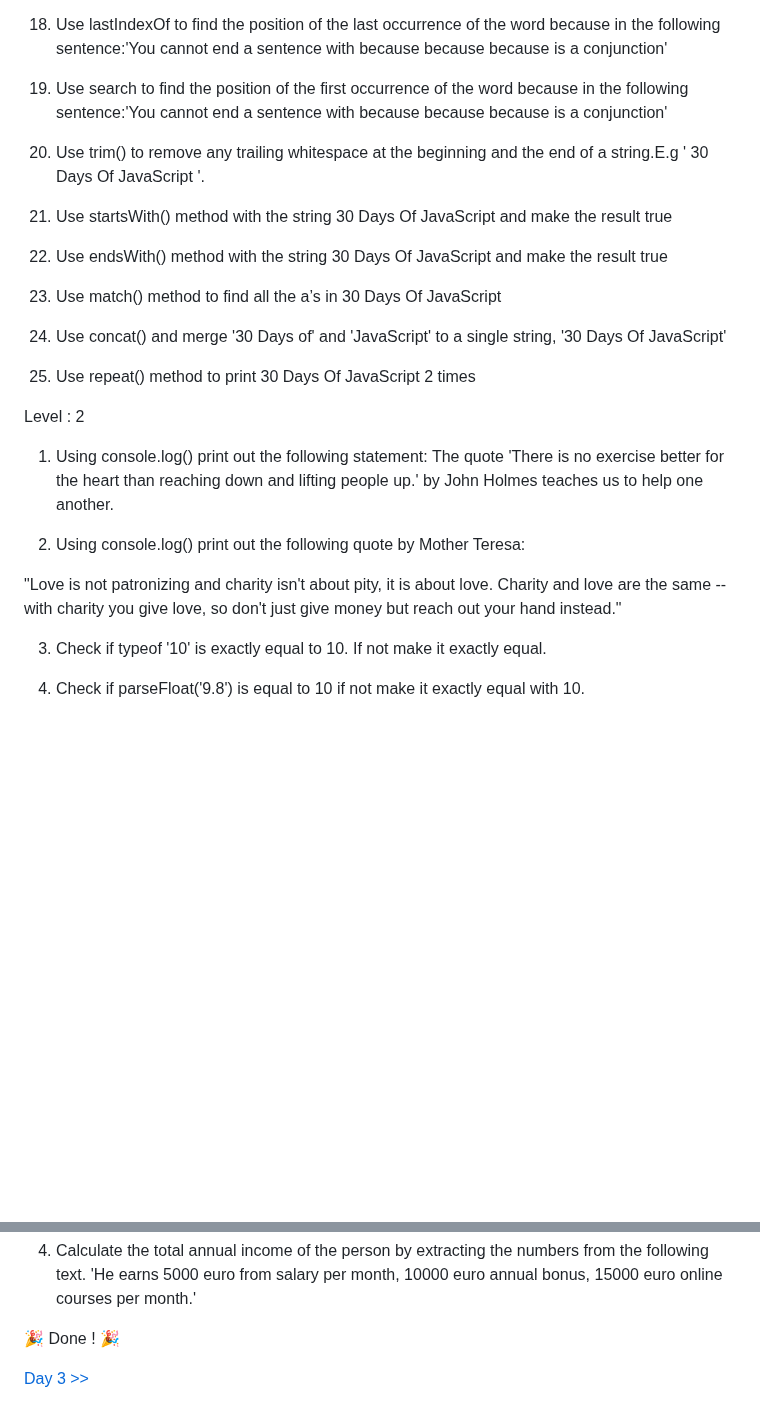
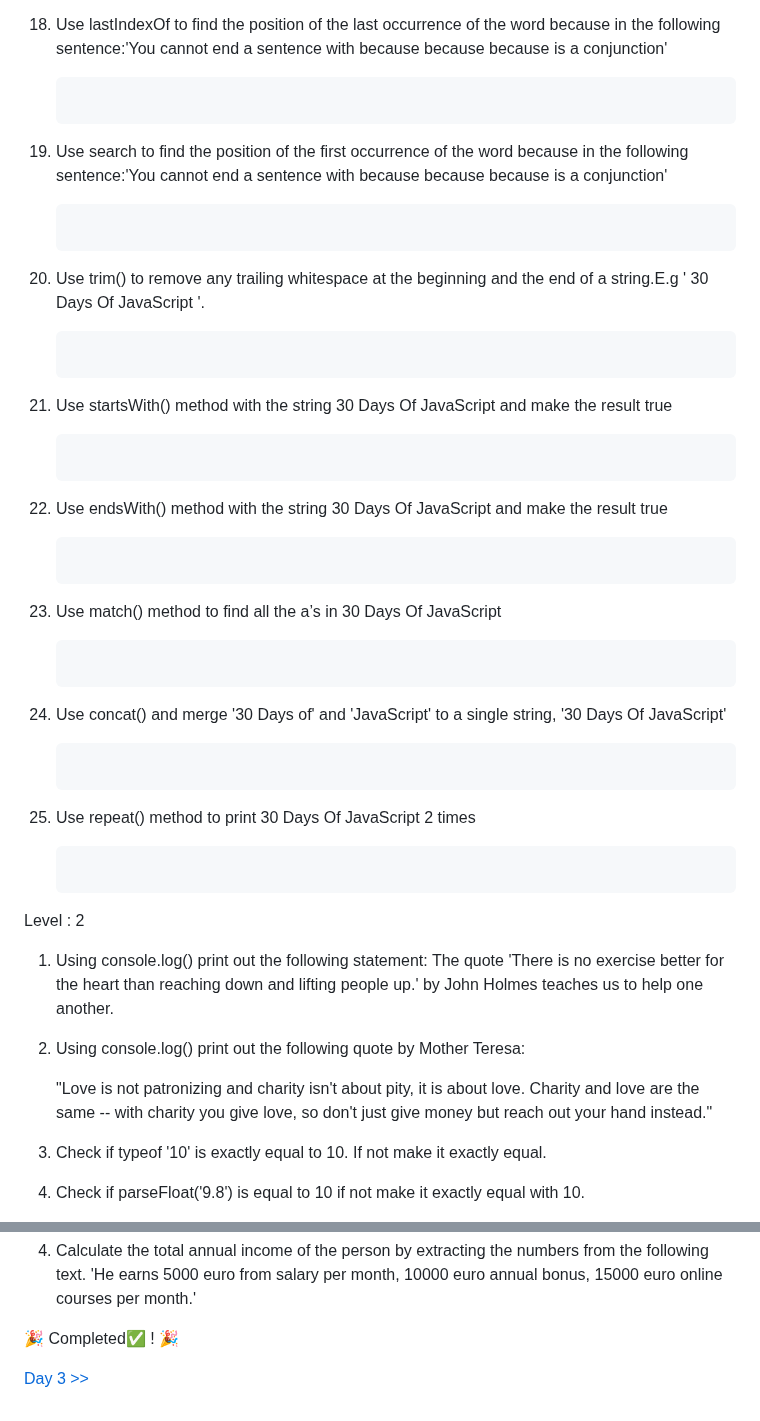
Before and after one commit to manthanank/30-Days-Of-JavaScript-Solutions, a Markdown page: Day2/Day2.md, 2 parts joined by grey strips. GitHub-like rendering; blank space fills up the shorter version.

````diff
--- a/Day2/Day2.md
+++ b/Day2/Day2.md
@@ -37,19 +115,50 @@ Level : 1
 18. Use lastIndexOf to find the position of the last occurrence of the word because in the following sentence:'You cannot end a sentence with because because because is a conjunction'
+
+    ```javascript
+
+    ```
 
 19. Use search to find the position of the first occurrence of the word because in the following sentence:'You cannot end a sentence with because because because is a conjunction'
 
+    ```javascript
+
+    ```
+
 20. Use trim() to remove any trailing whitespace at the beginning and the end of a string.E.g ' 30 Days Of JavaScript '.
+
+    ```javascript
+
+    ```
 
 21. Use startsWith() method with the string 30 Days Of JavaScript and make the result true
 
+    ```javascript
+
+    ```
+
 22. Use endsWith() method with the string 30 Days Of JavaScript and make the result true
+
+    ```javascript
+
+    ```
 
 23. Use match() method to find all the a’s in 30 Days Of JavaScript
 
-25. Use concat() and merge '30 Days of' and 'JavaScript' to a single string, '30 Days Of JavaScript'
+    ```javascript
+
+    ```
+
+24. Use concat() and merge '30 Days of' and 'JavaScript' to a single string, '30 Days Of JavaScript'
+
+    ```javascript
+
+    ```
 
 25. Use repeat() method to print 30 Days Of JavaScript 2 times
 
+    ```javascript
+
+    ```
 
 Level : 2
 
@@ -58,7 +167,7 @@ The quote 'There is no exercise better for the heart than reaching down and lift
 
 2. Using console.log() print out the following quote by Mother Teresa:
 
-"Love is not patronizing and charity isn't about pity, it is about love. Charity and love are the same -- with charity you give love, so don't just give money but reach out your hand instead."
+    "Love is not patronizing and charity isn't about pity, it is about love. Charity and love are the same -- with charity you give love, so don't just give money but reach out your hand instead."
 
 3. Check if typeof '10' is exactly equal to 10. If not make it exactly equal.
 
@@ -97,6 +210,6 @@ Level : 3
     const sentence = '%I $am@% a %tea@cher%, &and& I lo%#ve %te@a@ching%;. The@re $is no@th@ing; &as& mo@re rewarding as educa@ting &and& @emp%o@weri@ng peo@ple. ;I found tea@ching m%o@re interesting tha@n any ot#her %jo@bs. %Do@es thi%s mo@tiv#ate yo@u to be a tea@cher!? %Th#is 30#Days&OfJavaScript &is al@so $the $resu@lt of &love& of tea&ching'
 4. Calculate the total annual income of the person by extracting the numbers from the following text. 'He earns 5000 euro from salary per month, 10000 euro annual bonus, 15000 euro online courses per month.'
 
-🎉 Done ! 🎉
+🎉 Completed✅ ! 🎉
 
 [Day 3 >>](./Day3/Day3.md)
````
Also changed, not shown: other parts of Day2/Day2.md (+87 -5 lines).
